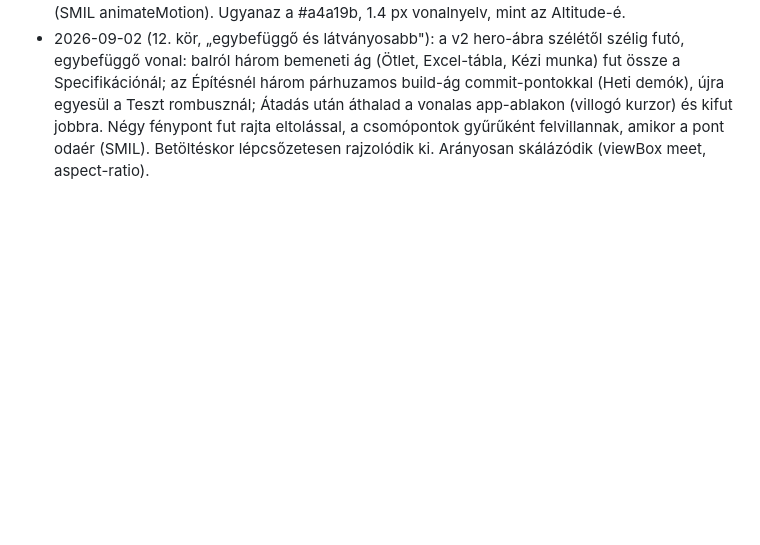
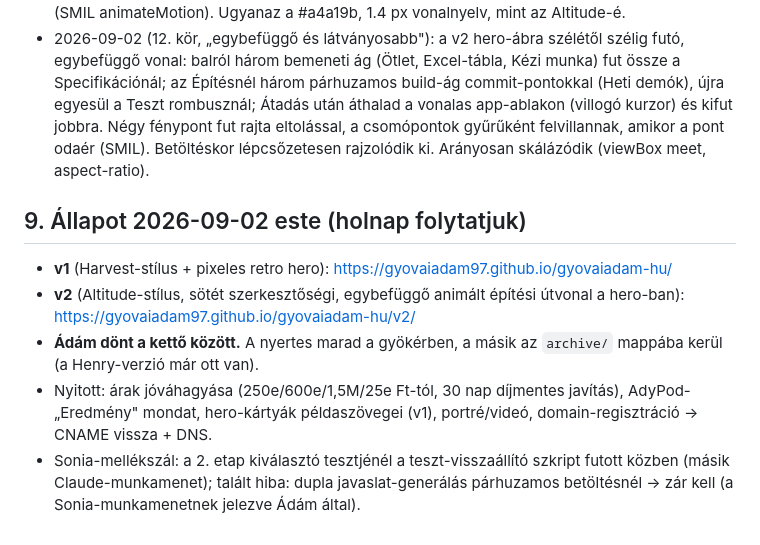
Before and after one commit to gyovaiadam97/gyovaiadam-hu, a Markdown page: TERV.md, the part around the change. Drawn GitHub-style; blank space fills up the shorter version.

Commit message:
TERV: napi zárás, állapot és nyitott tételek
Co-Authored-By: Claude Fable 5.1 <noreply@anthropic.com>
Claude-Session: https://claude.ai/code/session_01LMBrChhoHMrK1Y8EWtXmsc

```diff
--- a/TERV.md
+++ b/TERV.md
@@ -160,3 +160,10 @@ Tájékoztató „-tól" sávok az oldalon, a pontos ár a spec után fix:
   Szerkezet: 64 px nav (hegy-glif + GYOVAIADAM); tipográfiai hero fehér inverz gombbal és **1 px-es hegygerinc-vonallal** (generált SVG-path, betöltéskor kirajzolódik); „Egy ember, aki az egész projektet viszi" 40/60 split: jobbra terminál-ablak (traffic-light, sidebar, Fira Code, soronként megjelenő spec + tesztek) egy Artlisttel generált kék-szürke festői hegyi fotó fölött (`docs/v2/img/mtn.webp`, 130 kredit); „Mit építek" = az egyetlen világos blokk, 5 oszlopos off-white csempe-rács ikonokkal; „Munkáim" = terminál-stílusú adattábla 9 sorral (projekt/típus/mit váltott ki/eredmény/állapot-badge); „Kiszámítható folyamat" 3 kártya mini-táblával, statokkal, deploy-log-gal; árak 4 kártya; Rólam fotókerettel; számozott GYIK (01 .); záró CTA; #111 lábléc.
 - 2026-09-02 (11. kör): v2 hero: a hegygerinc-vonal helyett 1 px-es vonalas „építési útvonal": vízszintes vonal 4 csomóponttal (Specifikáció, Építés, Teszt, Átadás; balra Ötlet felirat), a végén vonalas app-ablak (Kész szoftver); betöltéskor kirajzolódik, majd egy fénypont fut végig rajta (SMIL animateMotion). Ugyanaz a #a4a19b, 1.4 px vonalnyelv, mint az Altitude-é.
 - 2026-09-02 (12. kör, „egybefüggő és látványosabb"): a v2 hero-ábra szélétől szélig futó, egybefüggő vonal: balról három bemeneti ág (Ötlet, Excel-tábla, Kézi munka) fut össze a Specifikációnál; az Építésnél három párhuzamos build-ág commit-pontokkal (Heti demók), újra egyesül a Teszt rombusznál; Átadás után áthalad a vonalas app-ablakon (villogó kurzor) és kifut jobbra. Négy fénypont fut rajta eltolással, a csomópontok gyűrűként felvillannak, amikor a pont odaér (SMIL). Betöltéskor lépcsőzetesen rajzolódik ki. Arányosan skálázódik (viewBox meet, aspect-ratio).
+
+## 9. Állapot 2026-09-02 este (holnap folytatjuk)
+- **v1** (Harvest-stílus + pixeles retro hero): https://gyovaiadam97.github.io/gyovaiadam-hu/
+- **v2** (Altitude-stílus, sötét szerkesztőségi, egybefüggő animált építési útvonal a hero-ban): https://gyovaiadam97.github.io/gyovaiadam-hu/v2/
+- **Ádám dönt a kettő között.** A nyertes marad a gyökérben, a másik az `archive/` mappába kerül (a Henry-verzió már ott van).
+- Nyitott: árak jóváhagyása (250e/600e/1,5M/25e Ft-tól, 30 nap díjmentes javítás), AdyPod-„Eredmény" mondat, hero-kártyák példaszövegei (v1), portré/videó, domain-regisztráció → CNAME vissza + DNS.
+- Sonia-mellékszál: a 2. etap kiválasztó tesztjénél a teszt-visszaállító szkript futott közben (másik Claude-munkamenet); talált hiba: dupla javaslat-generálás párhuzamos betöltésnél → zár kell (a Sonia-munkamenetnek jelezve Ádám által).
```
